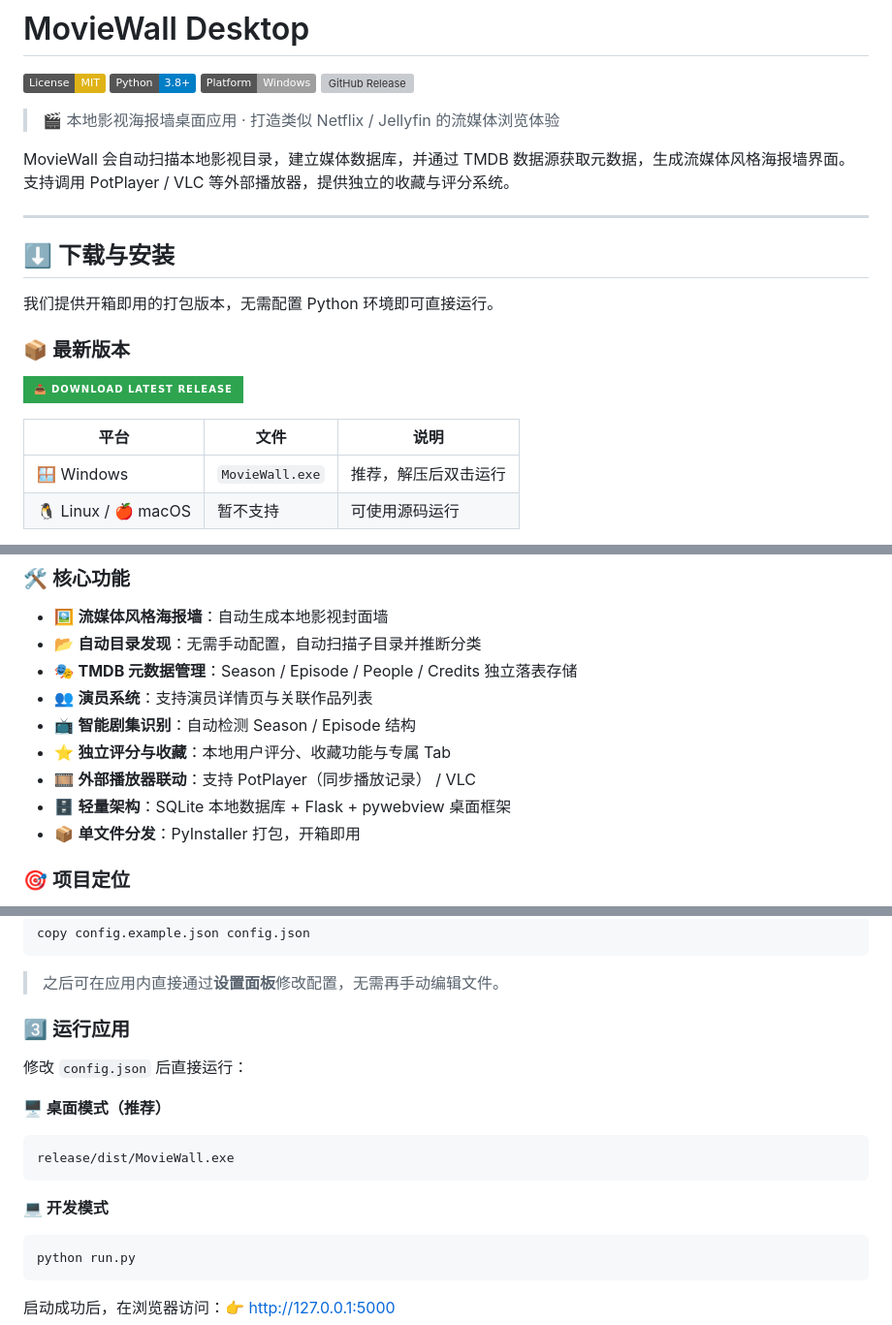
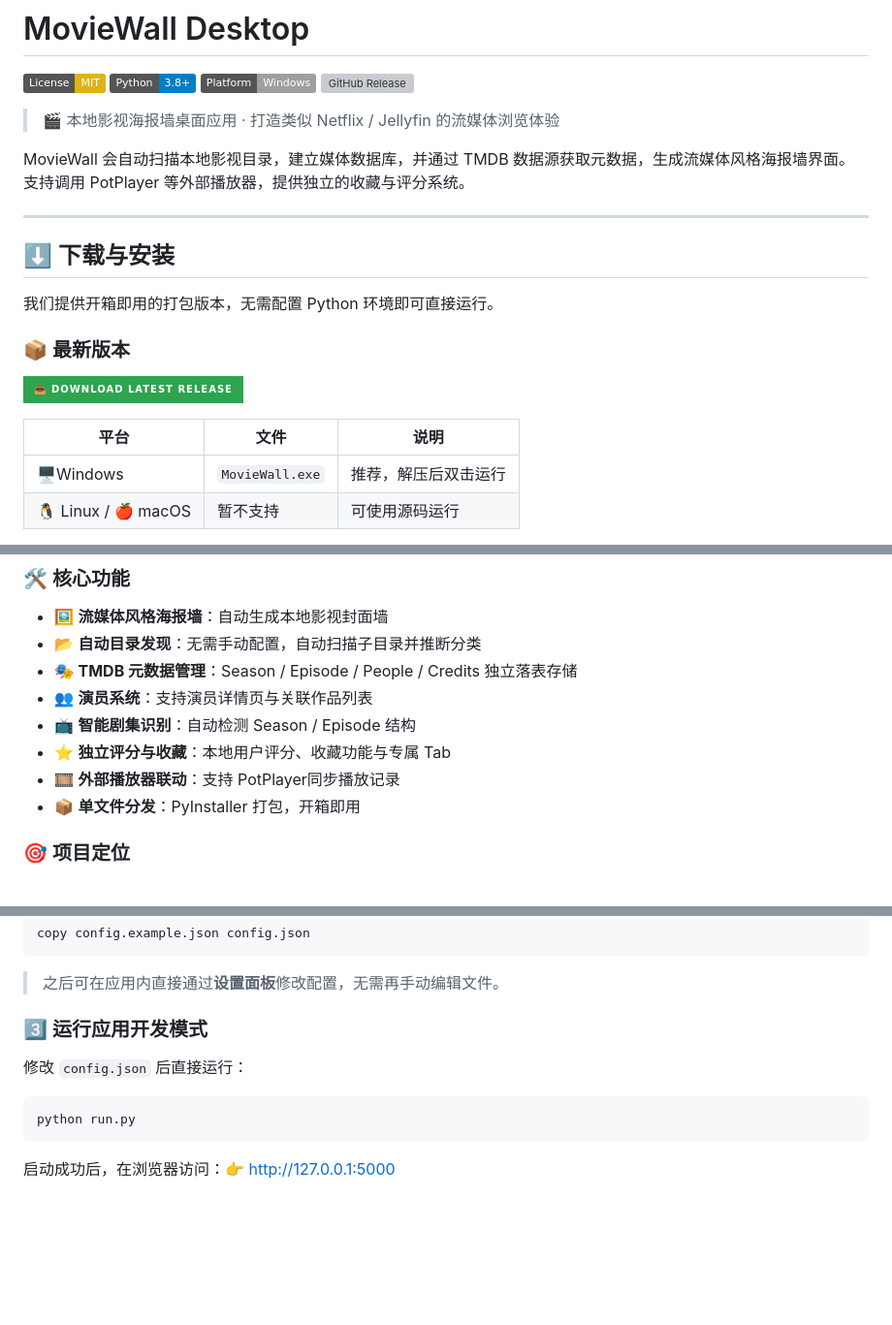
Before and after one commit to fuxd01125/MovieWall_Desktop, a Markdown page: README.md, 3 parts joined by grey strips. Shown at 97% size. Rendered like a GitHub page; badges without logos; blank space fills up the shorter version; grey boxes are pictures that could not be loaded.

Commit message:
更新readme文件

````diff
--- a/README.md
+++ b/README.md
@@ -7,7 +7,7 @@
 
 > 🎬 本地影视海报墙桌面应用 · 打造类似 Netflix / Jellyfin 的流媒体浏览体验
 
-MovieWall 会自动扫描本地影视目录，建立媒体数据库，并通过 TMDB 数据源获取元数据，生成流媒体风格海报墙界面。支持调用 PotPlayer / VLC 等外部播放器，提供独立的收藏与评分系统。
+MovieWall 会自动扫描本地影视目录，建立媒体数据库，并通过 TMDB 数据源获取元数据，生成流媒体风格海报墙界面。支持调用 PotPlayer 等外部播放器，提供独立的收藏与评分系统。
 
 ---
 
@@ -18,9 +18,9 @@ MovieWall 会自动扫描本地影视目录，建立媒体数据库，并通过
 ### 📦 最新版本
 [![Download Latest](https://img.shields.io/badge/📥_Download_Latest_Release-2ea44f?style=for-the-badge&logo=github&logoColor=white)](https://github.com/fuxd01125/MovieWall_Desktop/releases/latest)
 
-| 平台 | 文件 | 说明 |
-|------|------|------|
-| 🪟 Windows | `MovieWall.exe` | 推荐，解压后双击运行 |
+| 平台               | 文件 | 说明 |
+|------------------|------|------|
+| 🖥️Windows          | `MovieWall.exe` | 推荐，解压后双击运行 |
 | 🐧 Linux / 🍎 macOS | 暂不支持 | 可使用源码运行 |
 
 > ⚠️ **Windows 用户注意**：程序由 PyInstaller 打包，部分杀毒软件可能误报。如遇拦截，请添加信任或选择下方 **📥 从源码运行**。
@@ -73,8 +73,7 @@ MovieWall 会自动扫描本地影视目录，建立媒体数据库，并通过
 - 👥 **演员系统**：支持演员详情页与关联作品列表
 - 📺 **智能剧集识别**：自动检测 Season / Episode 结构
 - ⭐ **独立评分与收藏**：本地用户评分、收藏功能与专属 Tab
-- 🎞️ **外部播放器联动**：支持 PotPlayer（同步播放记录） / VLC
-- 🗄️ **轻量架构**：SQLite 本地数据库 + Flask + pywebview 桌面框架
+- 🎞️ **外部播放器联动**：支持 PotPlayer同步播放记录
 - 📦 **单文件分发**：PyInstaller 打包，开箱即用
 
 ### 🎯 项目定位
@@ -100,15 +99,10 @@ copy config.example.json config.json
 ```
 > 之后可在应用内直接通过**设置面板**修改配置，无需再手动编辑文件。
 
-### 3️⃣ 运行应用
+### 3️⃣ 运行应用开发模式
 修改 `config.json` 后直接运行：
 
-**🖥️ 桌面模式（推荐）**
-```bash
-release/dist/MovieWall.exe
-```
 
-**💻 开发模式**
 ```bash
 python run.py
 ```
````
